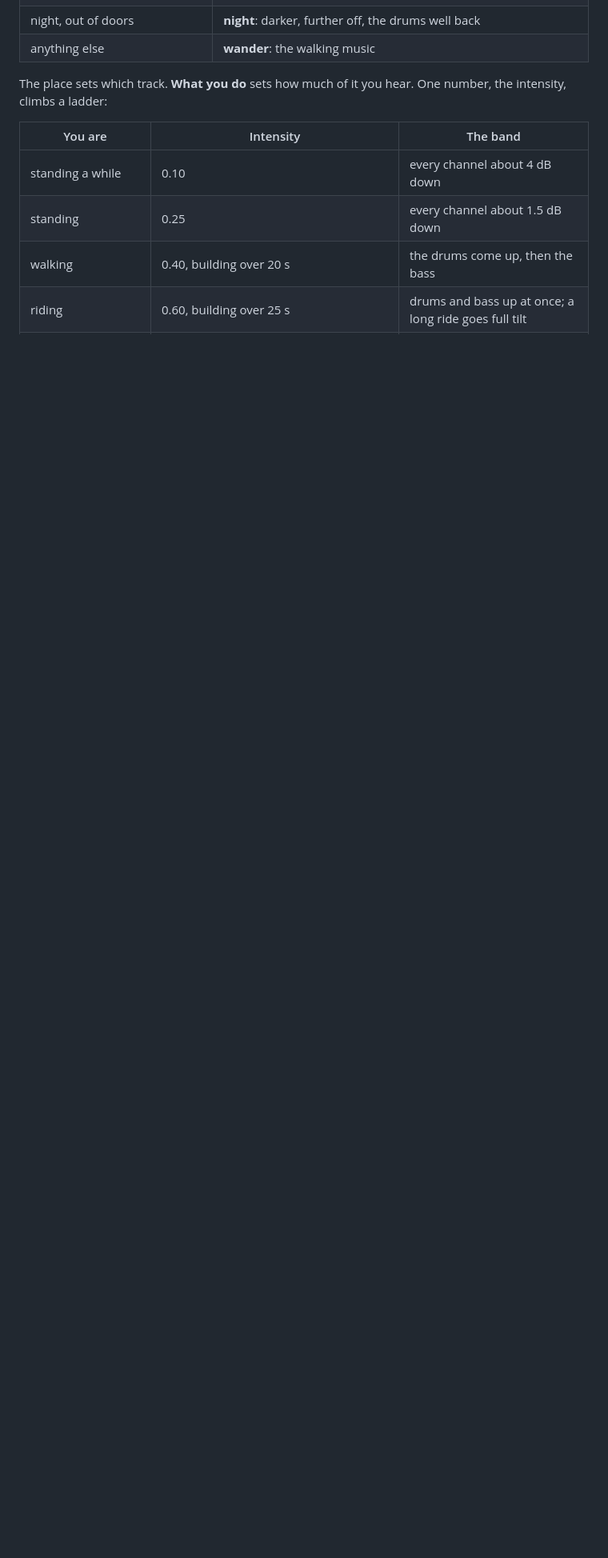
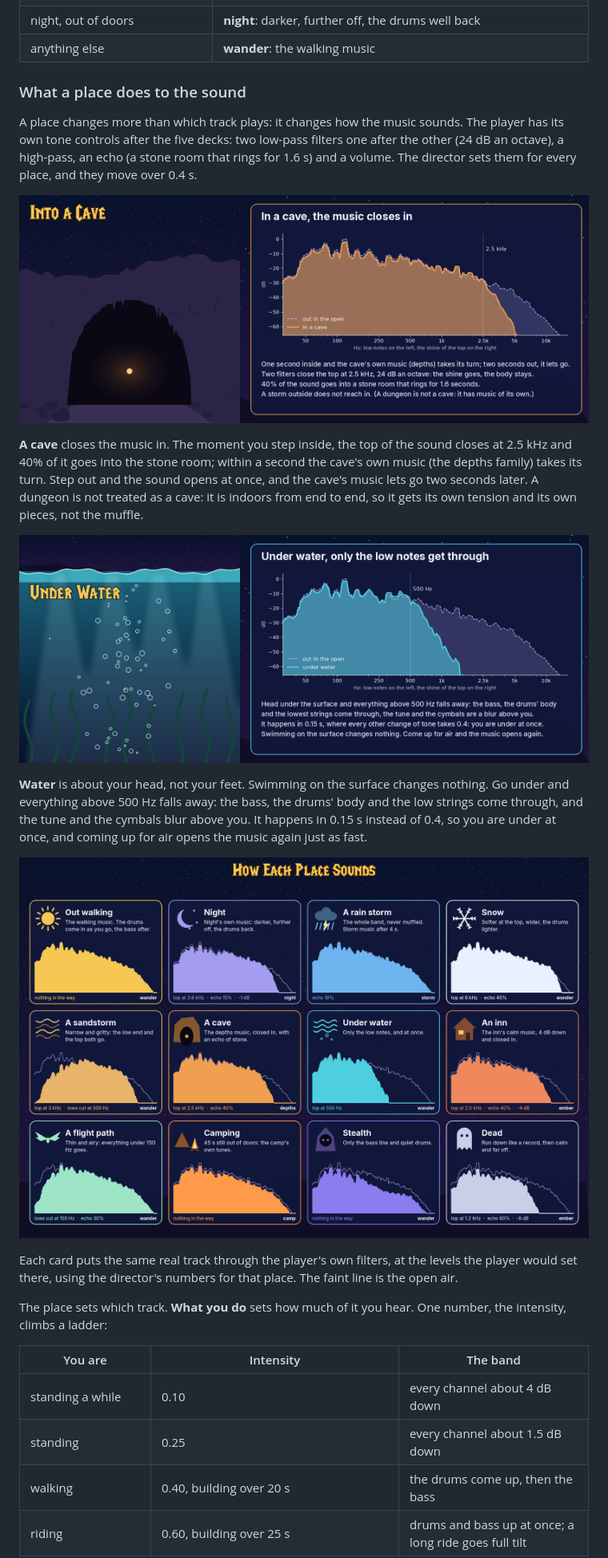
Before and after one commit to skytruax/FreeRock, a Markdown page: README.md, the part around the change. Shown at 80% size. Drawn GitHub-style; pictures changed too: docs/images/cave.png (added), docs/images/places.png (added), docs/images/water.png (added); blank space fills up the shorter version.

```diff
--- a/README.md
+++ b/README.md
@@ -165,6 +165,39 @@ moment**, and the director picks one, first match wins:
 | still for 45 s out of doors | **camp**: waiting on a spawn, a rare or a friend, with tunes of its own |
 | night, out of doors | **night**: darker, further off, the drums well back |
 | anything else | **wander**: the walking music |
+
+### What a place does to the sound
+
+A place changes more than which track plays: it changes how the music sounds. The player has its
+own tone controls after the five decks: two low-pass filters one after the other (24 dB an
+octave), a high-pass, an echo (a stone room that rings for 1.6 s) and a volume. The director sets
+them for every place, and they move over 0.4 s.
+
+<p align="center">
+  <img src="docs/images/cave.png" alt="A cave mouth with a lantern inside; beside it the summit of a real track, out in the open and in a cave, closed at 2.5 kHz" width="100%">
+</p>
+
+**A cave** closes the music in. The moment you step inside, the top of the sound closes at 2.5 kHz
+and 40% of it goes into the stone room; within a second the cave's own music (the depths family)
+takes its turn. Step out and the sound opens at once, and the cave's music lets go two seconds
+later. A dungeon is not treated as a cave: it is indoors from end
+to end, so it gets its own tension and its own pieces, not the muffle.
+
+<p align="center">
+  <img src="docs/images/water.png" alt="Under the surface, light falling through the water and bubbles rising; beside it the same summit under water, closed at 500 Hz" width="100%">
+</p>
+
+**Water** is about your head, not your feet. Swimming on the surface changes nothing. Go under and
+everything above 500 Hz falls away: the bass, the drums' body and the low strings come through,
+and the tune and the cymbals blur above you. It happens in 0.15 s instead of 0.4, so you are under
+at once, and coming up for air opens the music again just as fast.
+
+<p align="center">
+  <img src="docs/images/places.png" alt="Twelve cards, one for each kind of place: out walking, night, a rain storm, snow, a sandstorm, a cave, under water, an inn, a flight path, camping, stealth and dead, each with what is heard and the track's sound there against the open air" width="100%">
+</p>
+
+Each card puts the same real track through the player's own filters, at the levels the player
+would set there, using the director's numbers for that place. The faint line is the open air.
 
 The place sets which track. **What you do** sets how much of it you hear. One number, the
 intensity, climbs a ladder:
```
Also changed, not shown: 1 other file.
